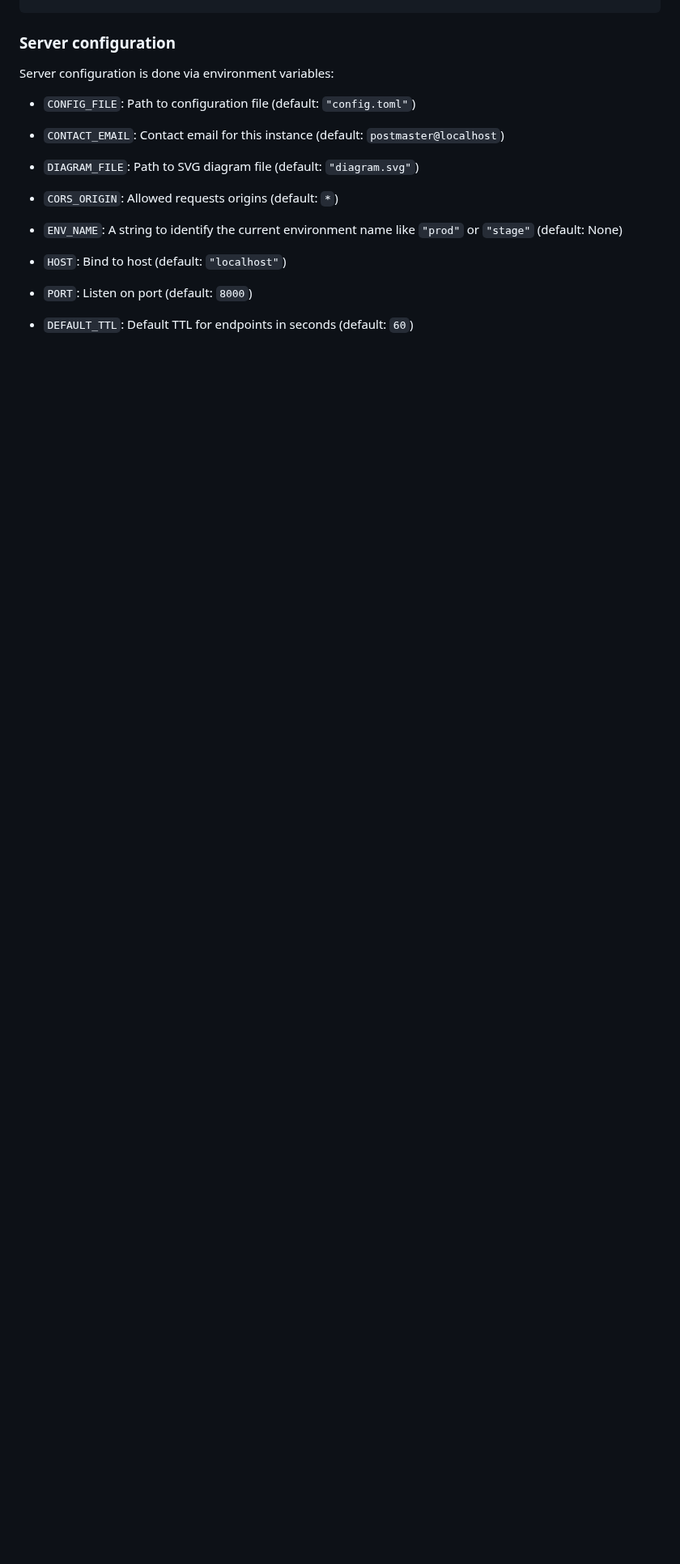
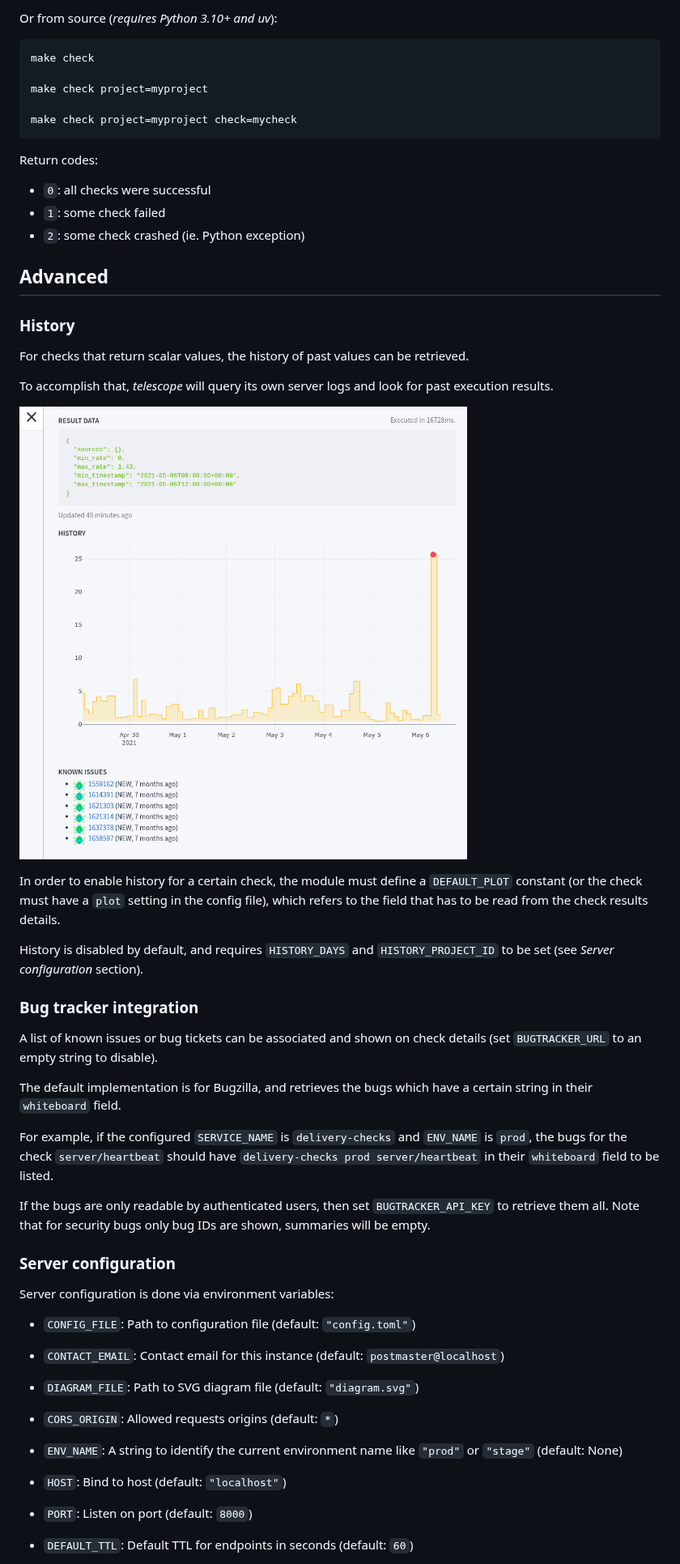
Before and after one commit to mozilla-services/telescope, a Markdown page: README.md, the part around one of its changes. Shown at 81% size. GitHub-like rendering; pictures changed too: docs/history.png (added); blank space fills up the shorter version.

Commit message:
Reorganize README slightly

````diff
--- a/README.md
+++ b/README.md
@@ -93,3 +182,46 @@ params.auth = "Bearer ${AUTH}"
+Or from source (*requires Python 3.10+ and uv*):
+
+```
+make check
+
+make check project=myproject
+
+make check project=myproject check=mycheck
+```
+
+Return codes:
+
+- `0`: all checks were successful
+- `1`: some check failed
+- `2`: some check crashed (ie. Python exception)
+
+
+## Advanced
+
+### History
+
+For checks that return scalar values, the history of past values can be retrieved.
+
+To accomplish that, *telescope* will query its own server logs and look for past execution results.
+
+![](docs/history.png)
+
+In order to enable history for a certain check, the module must define a `DEFAULT_PLOT` constant (or the check must have a `plot` setting in the config file), which refers to the field that has to be read from the check results details.
+
+History is disabled by default, and requires ``HISTORY_DAYS`` and ``HISTORY_PROJECT_ID`` to be set (see *Server configuration* section).
+
+### Bug tracker integration
+
+A list of known issues or bug tickets can be associated and shown on check details (set ``BUGTRACKER_URL`` to an empty string to disable).
+
+The default implementation is for Bugzilla, and retrieves the bugs which have a certain string in their ``whiteboard`` field.
+
+For example, if the configured ``SERVICE_NAME`` is ``delivery-checks`` and ``ENV_NAME`` is ``prod``, the bugs for the check ``server/heartbeat`` should have ``delivery-checks prod server/heartbeat`` in their ``whiteboard`` field to be listed.
+
+If the bugs are only readable by authenticated users, then set ``BUGTRACKER_API_KEY`` to retrieve them all.
+Note that for security bugs only bug IDs are shown, summaries will be empty.
+
+
 ### Server configuration
 
 Server configuration is done via environment variables:
````
Also changed, not shown: other parts of README.md (+94 -68 lines).
